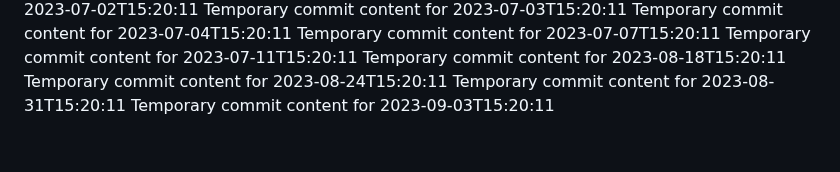
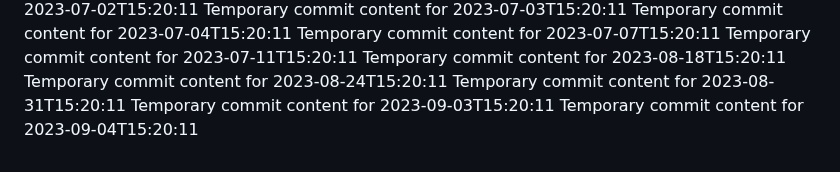
Before and after one commit to ShanAmjad/fluffy-disco, a Markdown page: report.md, the part around the change. GitHub-like rendering.

```diff
--- a/report.md
+++ b/report.md
@@ -194,3 +194,4 @@ Temporary commit content for 2023-08-18T15:20:11
 Temporary commit content for 2023-08-24T15:20:11
 Temporary commit content for 2023-08-31T15:20:11
 Temporary commit content for 2023-09-03T15:20:11
+Temporary commit content for 2023-09-04T15:20:11
```
